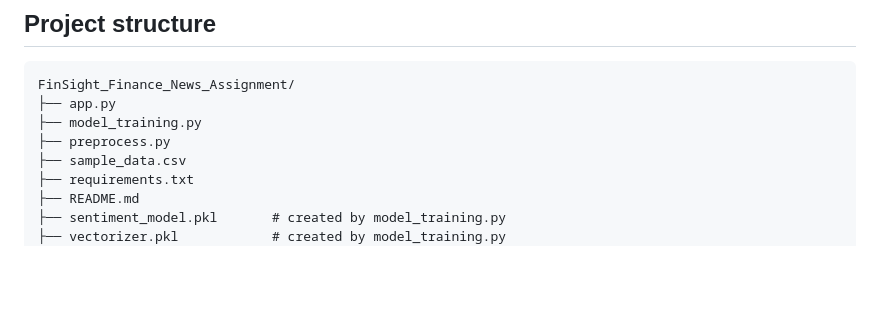
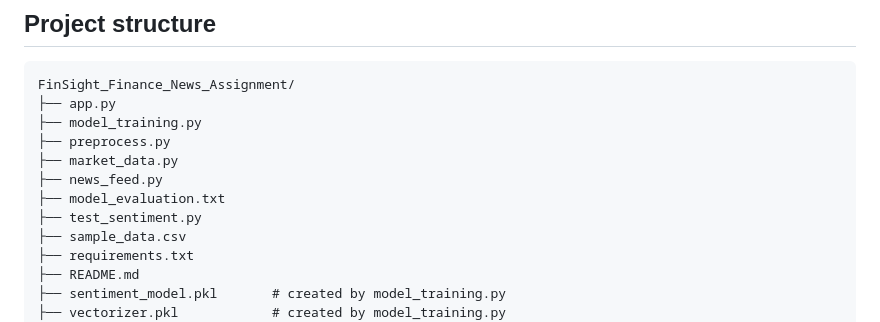
Before and after one commit to mnn6789CyberAIBlockchain/Module-04---AI-in-Finance, a Markdown page: README.md, the part around the change. GitHub-like rendering; blank space fills up the shorter version.

```diff
--- a/README.md
+++ b/README.md
@@ -100,6 +100,10 @@ FinSight_Finance_News_Assignment/
 ├── app.py
 ├── model_training.py
 ├── preprocess.py
+├── market_data.py
+├── news_feed.py
+├── model_evaluation.txt
+├── test_sentiment.py
 ├── sample_data.csv
 ├── requirements.txt
 ├── README.md
```
